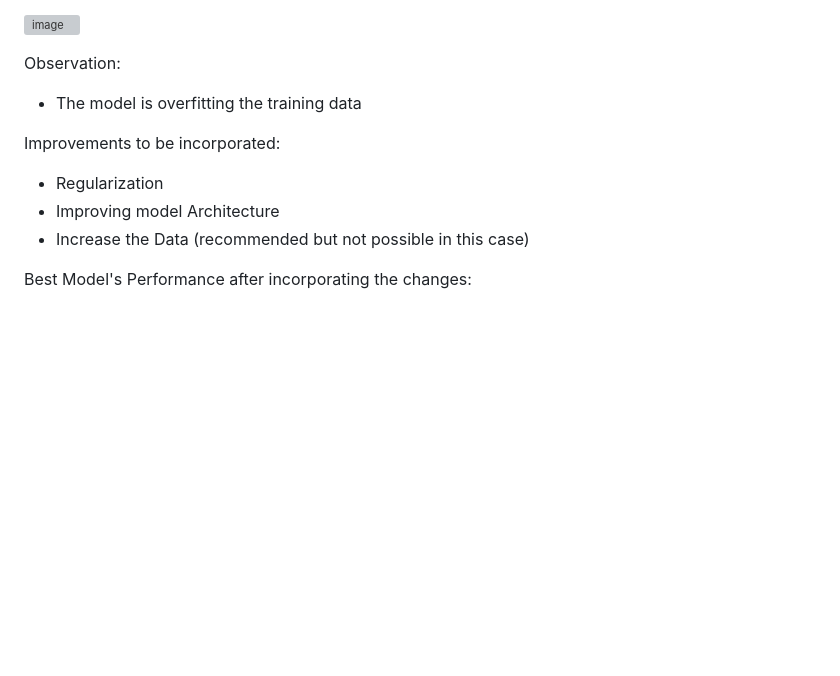
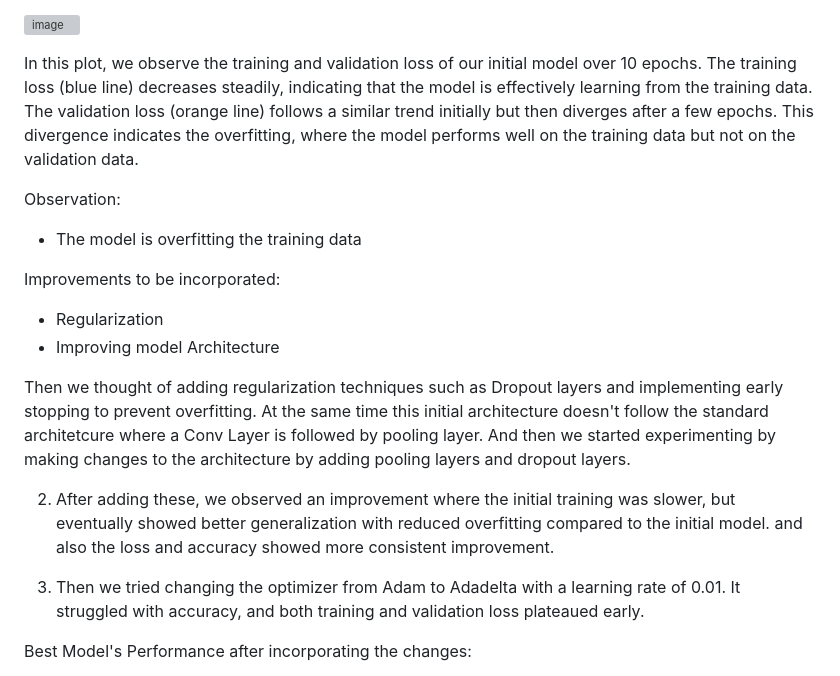
Before and after one commit to Samarth-Sharma-G/258_Final_Project, a Markdown page: README.md, the part around the change printed below. Drawn GitHub-style; blank space fills up the shorter version; grey boxes are pictures that could not be loaded.

```diff
--- a/README.md
+++ b/README.md
@@ -42,5 +43,7 @@ Baseline model was a good starting point. The model architecture was built by Ch
 
 ![image](https://github.com/Samarth-Sharma-G/258_Final_Project/assets/107587243/b924007f-9d94-44b9-87cb-c3914273fa1f)
+
+In this plot, we observe the training and validation loss of our initial model over 10 epochs. The training loss (blue line) decreases steadily, indicating that the model is effectively learning from the training data. The validation loss (orange line) follows a similar trend initially but then diverges after a few epochs. This divergence indicates the overfitting, where the model performs well on the training data but not on the validation data.
 
 Observation:
 - The model is overfitting the training data
@@ -48,7 +51,16 @@ Observation:
 Improvements to be incorporated:
 - Regularization
 - Improving model Architecture
-- Increase the Data (recommended but not possible in this case)
+
+
+Then we thought of adding regularization techniques such as Dropout layers and implementing early stopping to prevent overfitting. At the same time this initial architecture doesn't follow the standard architetcure where a Conv Layer is followed by pooling layer. And then we started experimenting by making changes to the architecture by adding pooling layers and dropout layers.
+
+
+2. After adding these, we observed an improvement where the initial training was slower, but eventually showed better generalization with reduced overfitting compared to the initial model. and also the loss and accuracy showed more consistent improvement.
+
+3. Then we tried changing the optimizer from Adam to Adadelta with a learning rate of 0.01. It struggled with accuracy, and both training and validation loss plateaued early.
+
+
 
 Best Model's Performance after incorporating the changes:
 
```
Also changed, not shown: other parts of README.md (+10 -2 lines).
